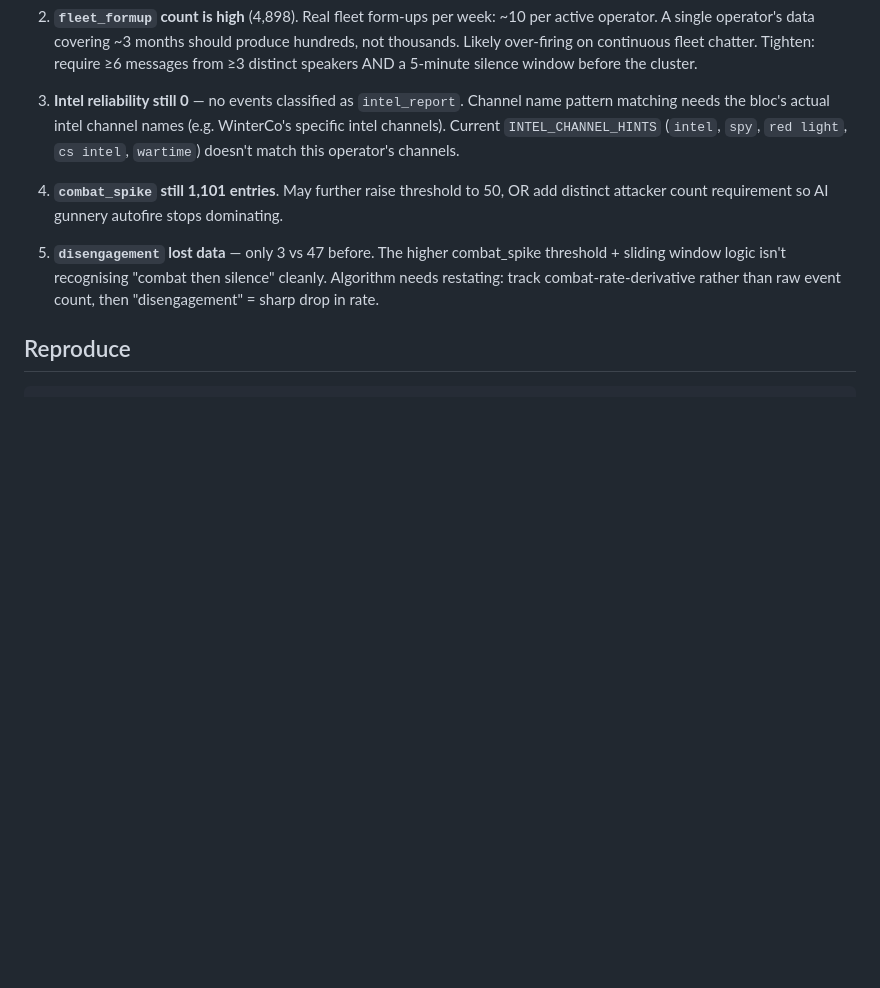
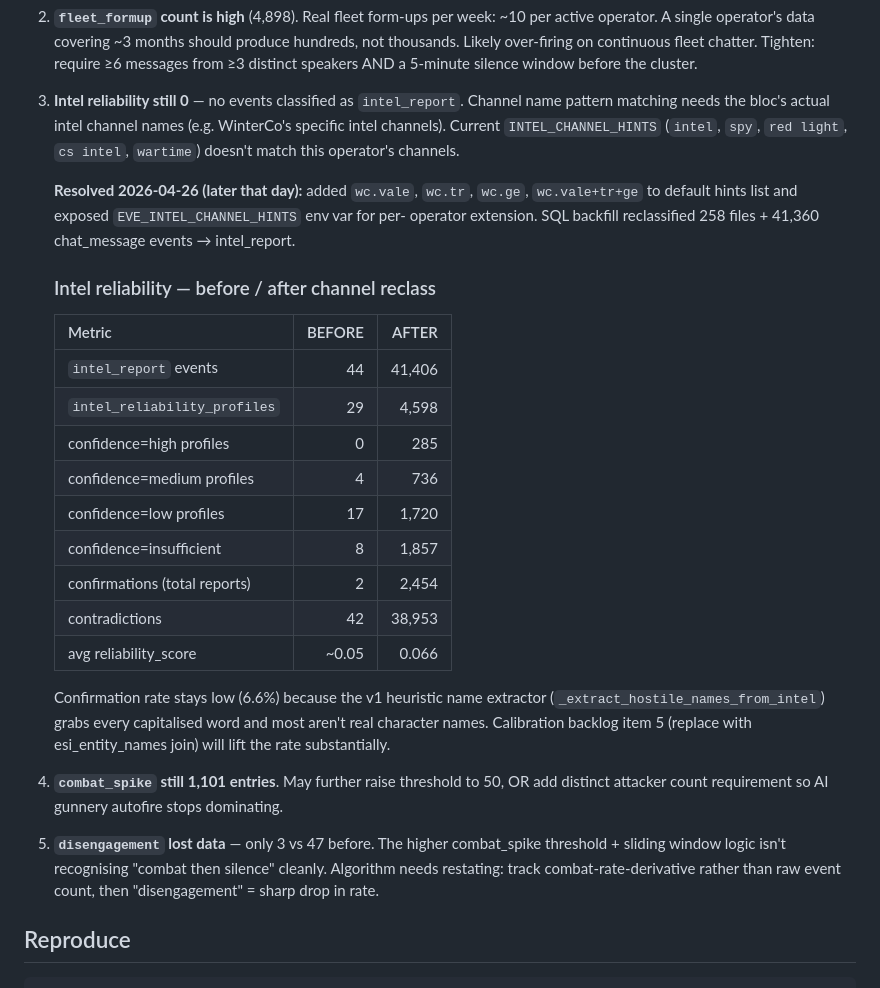
Before and after one commit to maferick/AegisCore, a Markdown page: verification/phase4/calibration_2026_04_26.md, the part around the change. Drawn GitHub-style; blank space fills up the shorter version.

Commit message:
docs(phase4): update calibration doc with intel reliability before/after
Records the impact of adding WinterCo's actual intel channel names
to the EveLogParser hint list and SQL-reclassifying existing rows.

  intel_report events: 44 → 41,406
  intel_reliability_profiles: 29 → 4,598
  confidence=high profiles: 0 → 285
  confirmations: 2 → 2,454

Confirmation rate stays low (6.6%) because the v1 heuristic name
extractor grabs every capitalised word; most aren't real character
names. Calibration backlog item 5 (replace heuristic with
esi_entity_names join) is the next high-impact tightening.

Co-Authored-By: Claude Opus 4.7 (1M context) <noreply@anthropic.com>

```diff
--- a/verification/phase4/calibration_2026_04_26.md
+++ b/verification/phase4/calibration_2026_04_26.md
@@ -98,6 +98,32 @@ Fleet form-ups now surface — chat-log classification was the gate.
    `red light`, `cs intel`, `wartime`) doesn't match this
    operator's channels.
 
+   **Resolved 2026-04-26 (later that day):** added
+   `wc.vale`, `wc.tr`, `wc.ge`, `wc.vale+tr+ge` to default hints
+   list and exposed `EVE_INTEL_CHANNEL_HINTS` env var for per-
+   operator extension. SQL backfill reclassified 258 files +
+   41,360 chat_message events → intel_report.
+
+   ### Intel reliability — before / after channel reclass
+
+   | Metric                         | BEFORE | AFTER  |
+   |--------------------------------|-------:|-------:|
+   | `intel_report` events          |     44 | 41,406 |
+   | `intel_reliability_profiles`   |     29 |  4,598 |
+   | confidence=high profiles       |      0 |    285 |
+   | confidence=medium profiles     |      4 |    736 |
+   | confidence=low profiles        |     17 |  1,720 |
+   | confidence=insufficient        |      8 |  1,857 |
+   | confirmations (total reports)  |      2 |  2,454 |
+   | contradictions                 |     42 | 38,953 |
+   | avg reliability_score          |   ~0.05|   0.066|
+
+   Confirmation rate stays low (6.6%) because the v1 heuristic
+   name extractor (`_extract_hostile_names_from_intel`) grabs
+   every capitalised word and most aren't real character names.
+   Calibration backlog item 5 (replace with esi_entity_names
+   join) will lift the rate substantially.
+
 4. **`combat_spike` still 1,101 entries**. May further raise
    threshold to 50, OR add distinct attacker count requirement
    so AI gunnery autofire stops dominating.
```
